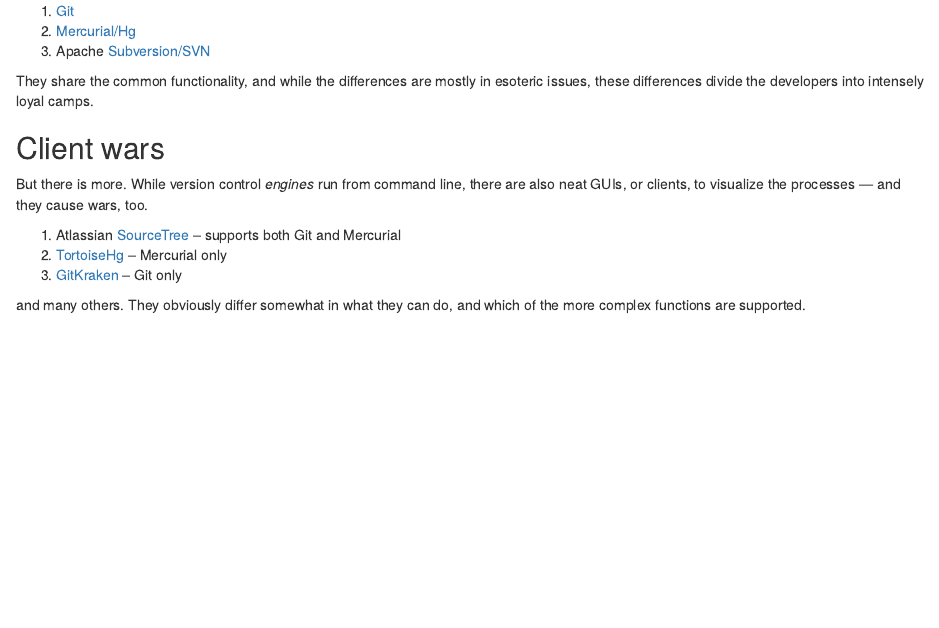
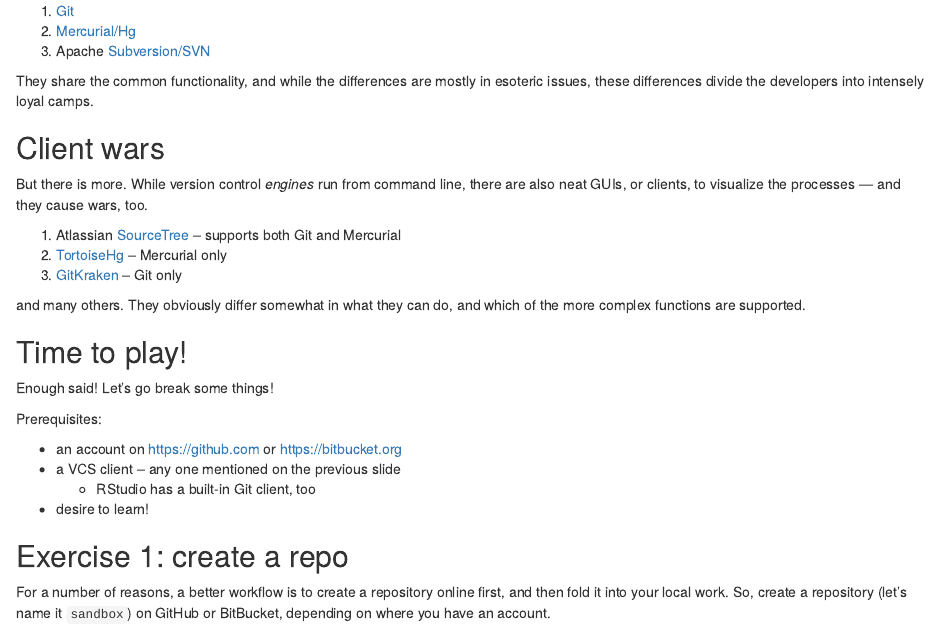
Before and after one commit to skolenik/shower-vcs, an R Markdown document (vcs-prez-stas.Rmd): the page in a window 1100 px wide, from 3000 px down. Rendered offline with R 4.5, knitr and Pandoc, with nearby package versions; drawn as R Markdown's standard HTML page in place of the format the file asks for.

Commit message:
Added exercise 1

```diff
--- a/vcs-prez-stas.Rmd
+++ b/vcs-prez-stas.Rmd
@@ -189,3 +189,20 @@
 
 and many others. They obviously differ somewhat in what they can do, and which of the more
 complex functions are supported.
+
+## Time to play!
+
+Enough said! Let's go break some things!
+
+Prerequisites:
+
+- an account on https://github.com or https://bitbucket.org
+- a VCS client -- any one mentioned on the previous slide
+  * RStudio has a built-in Git client, too
+- desire to learn!
+
+## Exercise 1: create a repo
+
+For a number of reasons, a better workflow is to create a repository online first,
+and then fold it into your local work. So, create a repository (let's name it `sandbox`)
+on GitHub or BitBucket, depending on where you have an account.
```
Also changed, not shown: vcs-prez-stas.html.
